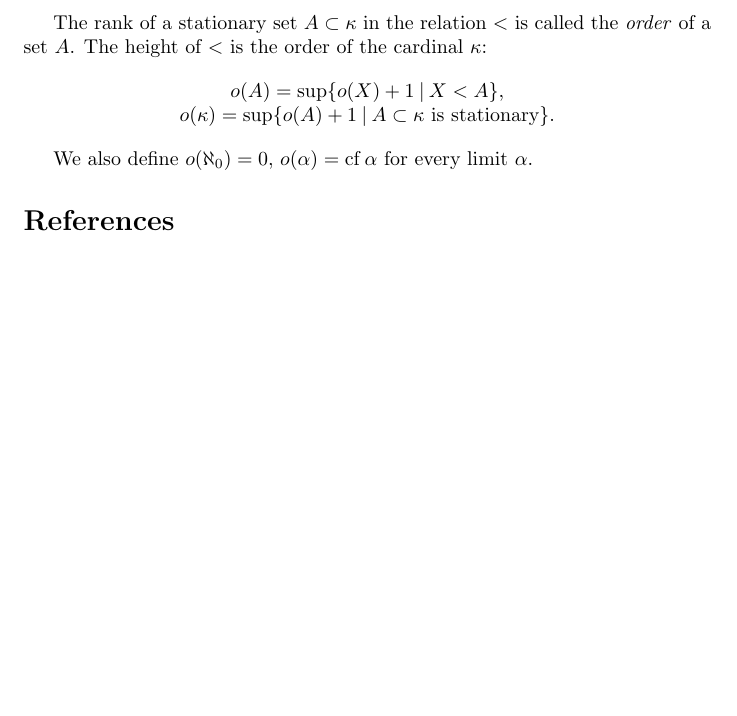
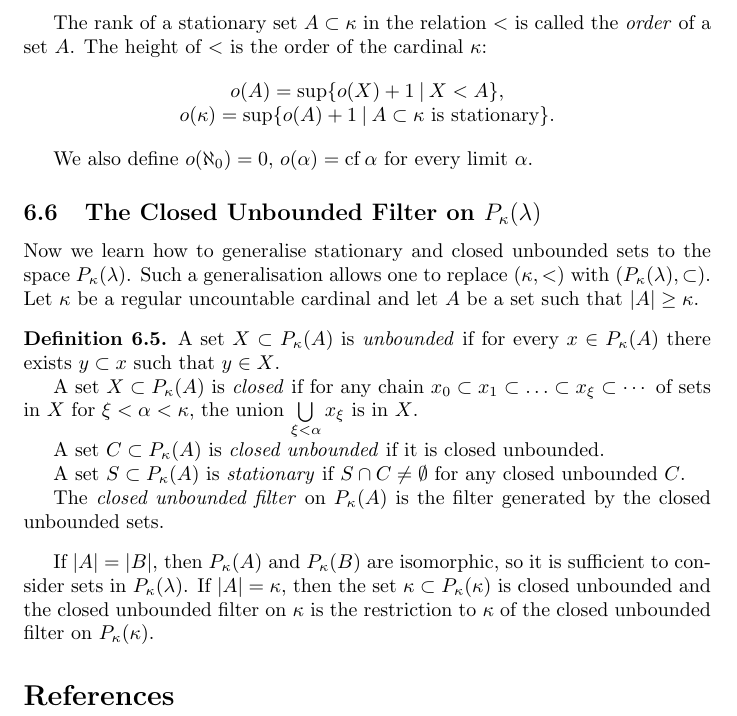
Before and after one commit to DanielRrr/set-theory, a LaTeX document (Text.tex): part of page 61 of 61, cut so that both start at the same text, the shorter picture padded with empty space. Compiled offline with pdfLaTeX.

Commit message:
generalising closed unbounded filters

```diff
--- a/Text.tex
+++ b/Text.tex
@@ -3724,6 +3724,32 @@ The height of $<$ is the order of the cardinal $\kappa$:
 
 We also define $o(\aleph_0) = 0$, $o(\alpha) = \operatorname{cf} \alpha$ for every limit $\alpha$.
 
+\subsection{The Closed Unbounded Filter on $P_{\kappa}(\lambda)$}
+
+Now we learn how to generalise stationary and closed unbounded sets to the space $P_{\kappa}(\lambda)$.
+Such a generalisation allows one to replace $(\kappa, <)$ with $(P_{\kappa}(\lambda), \subset)$.
+Let $\kappa$ be a regular uncountable cardinal and let $A$ be a set such that $|A| \geq \kappa$.
+
+\begin{definition}
+A set $X \subset P_{\kappa}(A)$ is \emph{unbounded} if for every $x \in P_{\kappa}(A)$
+there exists $y \subset x$ such that $y \in X$.
+
+A set $X \subset P_{\kappa}(A)$ is \emph{closed} if for any chain
+$x_0 \subset x_1 \subset \ldots \subset x_{\xi} \subset \cdots$ of sets in $X$
+for $\xi < \alpha < \kappa$, the union $\bigcup \limits_{\xi < \alpha} x_{\xi}$ is in $X$.
+
+A set $C \subset P_{\kappa}(A)$ is \emph{closed unbounded} if it is closed unbounded.
+
+A set $S \subset P_{\kappa}(A)$ is \emph{stationary} if $S \cap C \neq \emptyset$ for any closed unbounded $C$.
+
+The \emph{closed unbounded filter} on $P_{\kappa}(A)$ is the filter generated by the closed unbounded sets.
+\end{definition}
+
+If $|A| = |B|$, then $P_{\kappa}(A)$ and $P_{\kappa}(B)$ are isomorphic, so it is sufficient to consider sets in
+$P_{\kappa}(\lambda)$. If $|A| = \kappa$, then the set $\kappa \subset P_{\kappa}(\kappa)$
+is closed unbounded and the closed unbounded filter on $\kappa$ is the restriction to $\kappa$
+of the closed unbounded filter on $P_{\kappa}(\kappa)$.
+
 \bibliographystyle{alpha}
 \bibliography{Text}
 
```
Also changed, not shown: Text.pdf.
